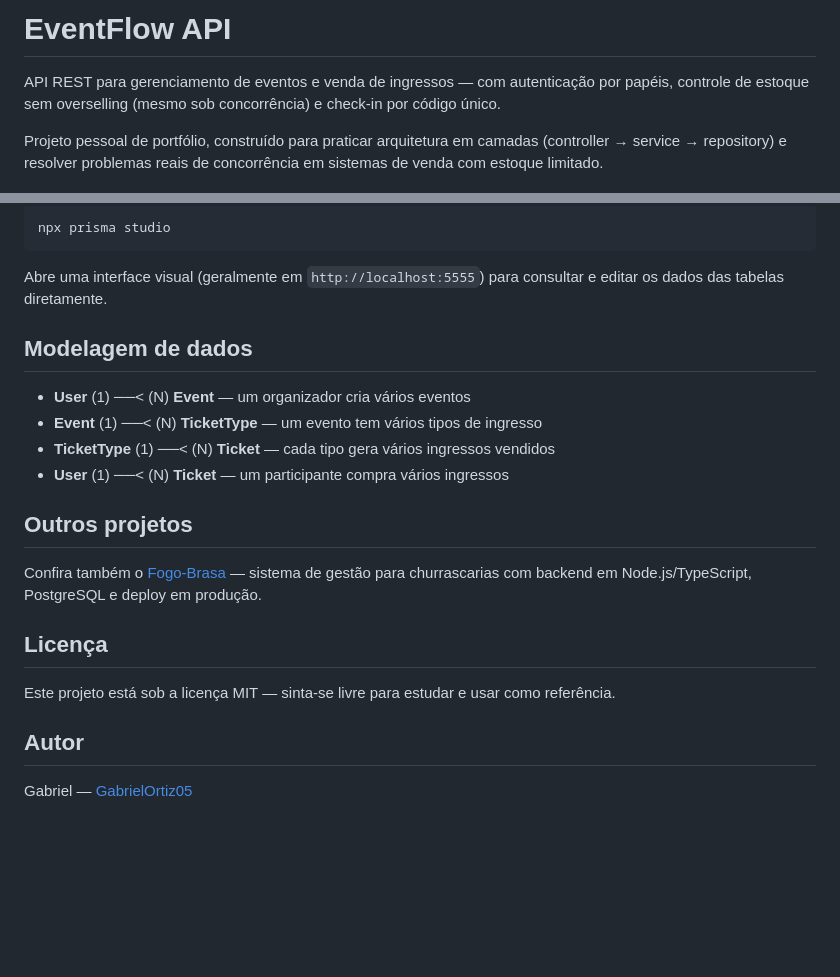
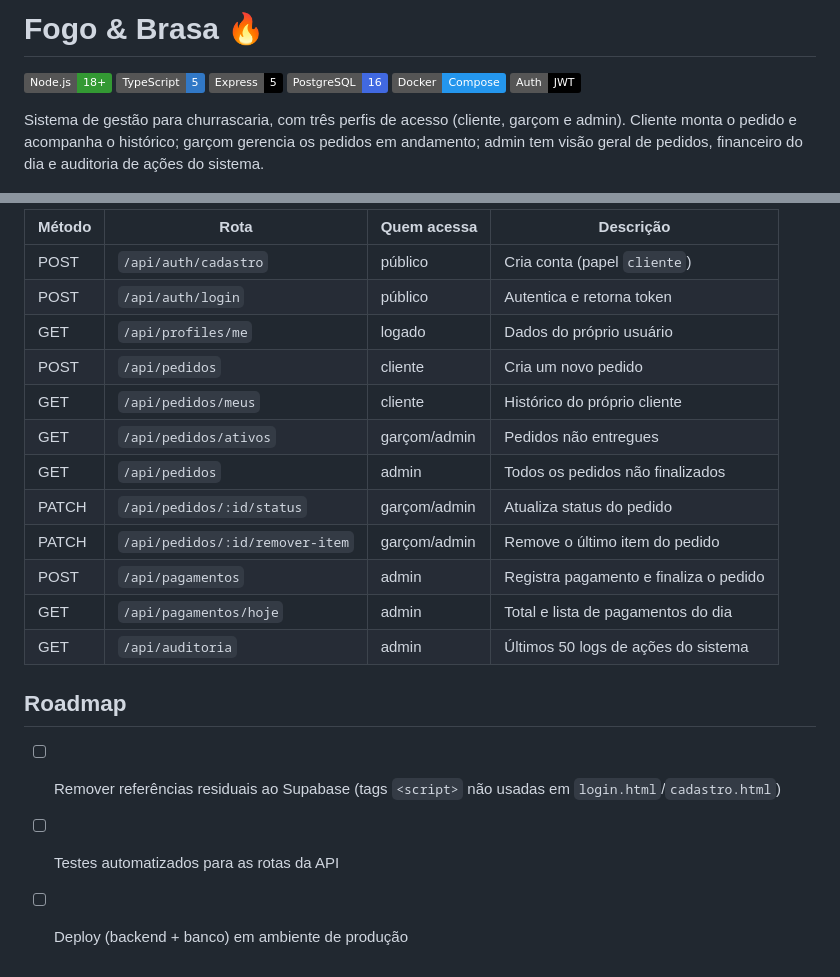
Before and after one commit to GabrielOrtiz05/Fogo-Brasa, a Markdown page: README.md, 2 parts joined by grey strips. GitHub-like rendering; badges without logos; blank space fills up the shorter version.

````diff
--- a/README.md
+++ b/README.md
@@ -1,10 +1,11 @@
-# EventFlow API
+# Fogo & Brasa 🔥
 
-API REST para gerenciamento de eventos e venda de ingressos — com autenticação
-por papéis, controle de estoque sem overselling (mesmo sob concorrência) e
-check-in por código único.
+![Node.js](https://img.shields.io/badge/Node.js-18+-339933?logo=node.js&logoColor=white)
+![TypeScript](https://img.shields.io/badge/TypeScript-5-3178C6?logo=typescript&logoColor=white)
+![Express](https://img.shields.io/badge/Express-5-000000?logo=express&logoColor=white)
+![PostgreSQL](https://img.shields.io/badge/PostgreSQL-16-4169E1?logo=postgresql&logoColor=white)
+![Docker](https://img.shields.io/badge/Docker-Compose-2496ED?logo=docker&logoColor=white)
+![JWT](https://img.shields.io/badge/Auth-JWT-000000?logo=jsonwebtokens&logoColor=white)
 
-Projeto pessoal de portfólio, construído para praticar arquitetura em camadas
-(controller → service → repository) e resolver problemas reais de concorrência
-em sistemas de venda com estoque limitado.
+Sistema de gestão para churrascaria, com três perfis de acesso (cliente, garçom e admin). Cliente monta o pedido e acompanha o histórico; garçom gerencia os pedidos em andamento; admin tem visão geral de pedidos, financeiro do dia e auditoria de ações do sistema.
 
@@ -143,28 +121,21 @@ POST /auth/register
 
-```bash
-npx prisma studio
-```
+| Método | Rota | Quem acessa | Descrição |
+|---|---|---|---|
+| POST | `/api/auth/cadastro` | público | Cria conta (papel `cliente`) |
+| POST | `/api/auth/login` | público | Autentica e retorna token |
+| GET | `/api/profiles/me` | logado | Dados do próprio usuário |
+| POST | `/api/pedidos` | cliente | Cria um novo pedido |
+| GET | `/api/pedidos/meus` | cliente | Histórico do próprio cliente |
+| GET | `/api/pedidos/ativos` | garçom/admin | Pedidos não entregues |
+| GET | `/api/pedidos` | admin | Todos os pedidos não finalizados |
+| PATCH | `/api/pedidos/:id/status` | garçom/admin | Atualiza status do pedido |
+| PATCH | `/api/pedidos/:id/remover-item` | garçom/admin | Remove o último item do pedido |
+| POST | `/api/pagamentos` | admin | Registra pagamento e finaliza o pedido |
+| GET | `/api/pagamentos/hoje` | admin | Total e lista de pagamentos do dia |
+| GET | `/api/auditoria` | admin | Últimos 50 logs de ações do sistema |
 
-Abre uma interface visual (geralmente em `http://localhost:5555`) para consultar e editar os dados das tabelas diretamente.
+## Roadmap
 
-## Modelagem de dados
-
-- **User** (1) ──< (N) **Event** — um organizador cria vários eventos
-- **Event** (1) ──< (N) **TicketType** — um evento tem vários tipos de ingresso
-- **TicketType** (1) ──< (N) **Ticket** — cada tipo gera vários ingressos vendidos
-- **User** (1) ──< (N) **Ticket** — um participante compra vários ingressos
-
-## Outros projetos
-
-Confira também o [Fogo-Brasa](https://github.com/GabrielOrtiz05) — sistema de
-gestão para churrascarias com backend em Node.js/TypeScript, PostgreSQL e
-deploy em produção.
-
-## Licença
-
-Este projeto está sob a licença MIT — sinta-se livre para estudar e usar como
-referência.
-
-## Autor
-
-Gabriel — [GabrielOrtiz05](https://github.com/GabrielOrtiz05)
+- [ ] Remover referências residuais ao Supabase (tags `<script>` não usadas em `login.html`/`cadastro.html`)
+- [ ] Testes automatizados para as rotas da API
+- [ ] Deploy (backend + banco) em ambiente de produção
````
Also changed, not shown: other parts of README.md (+80 -103 lines).
